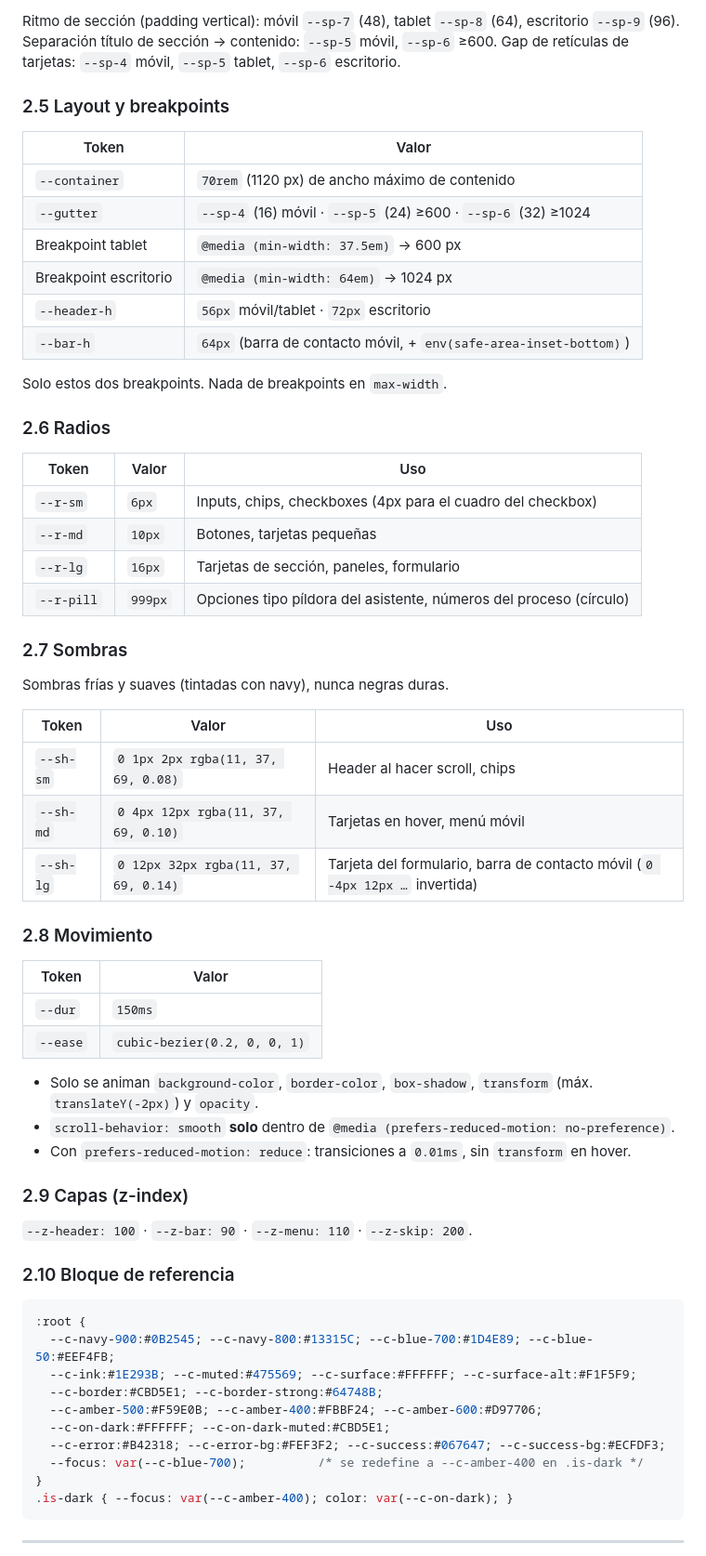
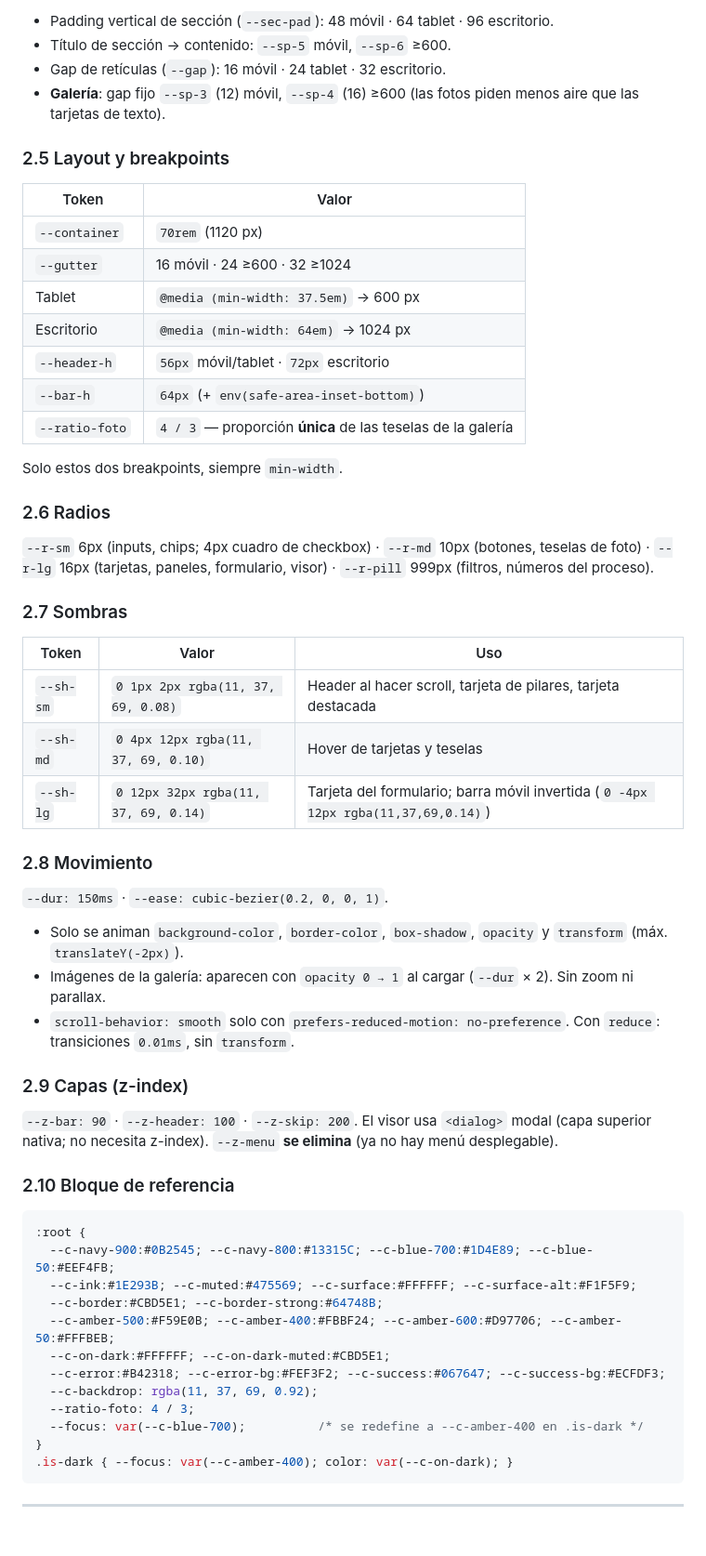
Before and after one commit to ArturoGomezGz/Seproseg-landing, a Markdown page: docs/diseno/sistema.md, the part around one of its changes. Shown at 93% size. Drawn GitHub-style; blank space fills up the shorter version.

```diff
--- a/docs/diseno/sistema.md
+++ b/docs/diseno/sistema.md
@@ -122,54 +114,45 @@ Reglas:
 
-Ritmo de sección (padding vertical): móvil `--sp-7` (48), tablet `--sp-8` (64), escritorio `--sp-9` (96).
-Separación título de sección → contenido: `--sp-5` móvil, `--sp-6` ≥600.
-Gap de retículas de tarjetas: `--sp-4` móvil, `--sp-5` tablet, `--sp-6` escritorio.
+- Padding vertical de sección (`--sec-pad`): 48 móvil · 64 tablet · 96 escritorio.
+- Título de sección → contenido: `--sp-5` móvil, `--sp-6` ≥600.
+- Gap de retículas (`--gap`): 16 móvil · 24 tablet · 32 escritorio.
+- **Galería**: gap fijo `--sp-3` (12) móvil, `--sp-4` (16) ≥600 (las fotos piden menos aire que las tarjetas de texto).
 
 ### 2.5 Layout y breakpoints
 
 | Token | Valor |
 |---|---|
-| `--container` | `70rem` (1120 px) de ancho máximo de contenido |
-| `--gutter` | `--sp-4` (16) móvil · `--sp-5` (24) ≥600 · `--sp-6` (32) ≥1024 |
-| Breakpoint tablet | `@media (min-width: 37.5em)` → 600 px |
-| Breakpoint escritorio | `@media (min-width: 64em)` → 1024 px |
+| `--container` | `70rem` (1120 px) |
+| `--gutter` | 16 móvil · 24 ≥600 · 32 ≥1024 |
+| Tablet | `@media (min-width: 37.5em)` → 600 px |
+| Escritorio | `@media (min-width: 64em)` → 1024 px |
 | `--header-h` | `56px` móvil/tablet · `72px` escritorio |
-| `--bar-h` | `64px` (barra de contacto móvil, + `env(safe-area-inset-bottom)`) |
+| `--bar-h` | `64px` (+ `env(safe-area-inset-bottom)`) |
+| `--ratio-foto` | `4 / 3` — proporción **única** de las teselas de la galería |
 
-Solo estos dos breakpoints. Nada de breakpoints en `max-width`.
+Solo estos dos breakpoints, siempre `min-width`.
 
 ### 2.6 Radios
 
-| Token | Valor | Uso |
-|---|---|---|
-| `--r-sm` | `6px` | Inputs, chips, checkboxes (4px para el cuadro del checkbox) |
-| `--r-md` | `10px` | Botones, tarjetas pequeñas |
-| `--r-lg` | `16px` | Tarjetas de sección, paneles, formulario |
-| `--r-pill` | `999px` | Opciones tipo píldora del asistente, números del proceso (círculo) |
+`--r-sm` 6px (inputs, chips; 4px cuadro de checkbox) · `--r-md` 10px (botones, teselas de foto) · `--r-lg` 16px (tarjetas, paneles, formulario, visor) · `--r-pill` 999px (filtros, números del proceso).
 
 ### 2.7 Sombras
 
-Sombras frías y suaves (tintadas con navy), nunca negras duras.
-
 | Token | Valor | Uso |
 |---|---|---|
-| `--sh-sm` | `0 1px 2px rgba(11, 37, 69, 0.08)` | Header al hacer scroll, chips |
-| `--sh-md` | `0 4px 12px rgba(11, 37, 69, 0.10)` | Tarjetas en hover, menú móvil |
-| `--sh-lg` | `0 12px 32px rgba(11, 37, 69, 0.14)` | Tarjeta del formulario, barra de contacto móvil (`0 -4px 12px …` invertida) |
+| `--sh-sm` | `0 1px 2px rgba(11, 37, 69, 0.08)` | Header al hacer scroll, tarjeta de pilares, tarjeta destacada |
+| `--sh-md` | `0 4px 12px rgba(11, 37, 69, 0.10)` | Hover de tarjetas y teselas |
+| `--sh-lg` | `0 12px 32px rgba(11, 37, 69, 0.14)` | Tarjeta del formulario; barra móvil invertida (`0 -4px 12px rgba(11,37,69,0.14)`) |
 
 ### 2.8 Movimiento
 
-| Token | Valor |
-|---|---|
-| `--dur` | `150ms` |
-| `--ease` | `cubic-bezier(0.2, 0, 0, 1)` |
-
-- Solo se animan `background-color`, `border-color`, `box-shadow`, `transform` (máx. `translateY(-2px)`) y `opacity`.
-- `scroll-behavior: smooth` **solo** dentro de `@media (prefers-reduced-motion: no-preference)`.
-- Con `prefers-reduced-motion: reduce`: transiciones a `0.01ms`, sin `transform` en hover.
+`--dur: 150ms` · `--ease: cubic-bezier(0.2, 0, 0, 1)`.
+- Solo se animan `background-color`, `border-color`, `box-shadow`, `opacity` y `transform` (máx. `translateY(-2px)`).
+- Imágenes de la galería: aparecen con `opacity 0 → 1` al cargar (`--dur` × 2). Sin zoom ni parallax.
+- `scroll-behavior: smooth` solo con `prefers-reduced-motion: no-preference`. Con `reduce`: transiciones `0.01ms`, sin `transform`.
 
 ### 2.9 Capas (z-index)
 
-`--z-header: 100` · `--z-bar: 90` · `--z-menu: 110` · `--z-skip: 200`.
+`--z-bar: 90` · `--z-header: 100` · `--z-skip: 200`. El visor usa `<dialog>` modal (capa superior nativa; no necesita z-index). `--z-menu` **se elimina** (ya no hay menú desplegable).
 
 ### 2.10 Bloque de referencia
 
@@ -178,9 +161,11 @@ Sombras frías y suaves (tintadas con navy), nunca negras duras.
   --c-navy-900:#0B2545; --c-navy-800:#13315C; --c-blue-700:#1D4E89; --c-blue-50:#EEF4FB;
   --c-ink:#1E293B; --c-muted:#475569; --c-surface:#FFFFFF; --c-surface-alt:#F1F5F9;
   --c-border:#CBD5E1; --c-border-strong:#64748B;
-  --c-amber-500:#F59E0B; --c-amber-400:#FBBF24; --c-amber-600:#D97706;
+  --c-amber-500:#F59E0B; --c-amber-400:#FBBF24; --c-amber-600:#D97706; --c-amber-50:#FFFBEB;
   --c-on-dark:#FFFFFF; --c-on-dark-muted:#CBD5E1;
   --c-error:#B42318; --c-error-bg:#FEF3F2; --c-success:#067647; --c-success-bg:#ECFDF3;
+  --c-backdrop: rgba(11, 37, 69, 0.92);
+  --ratio-foto: 4 / 3;
   --focus: var(--c-blue-700);          /* se redefine a --c-amber-400 en .is-dark */
 }
 .is-dark { --focus: var(--c-amber-400); color: var(--c-on-dark); }
```
Also changed, not shown: other parts of docs/diseno/sistema.md (+169 -163 lines), 1 other file.
